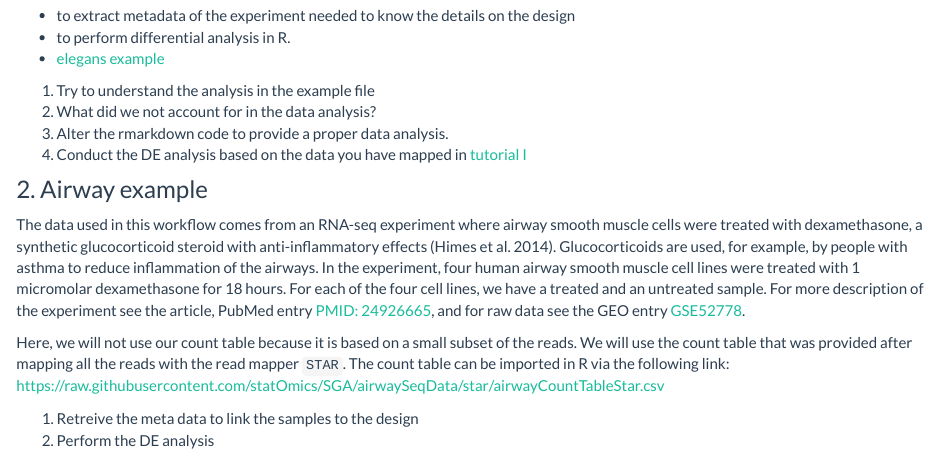
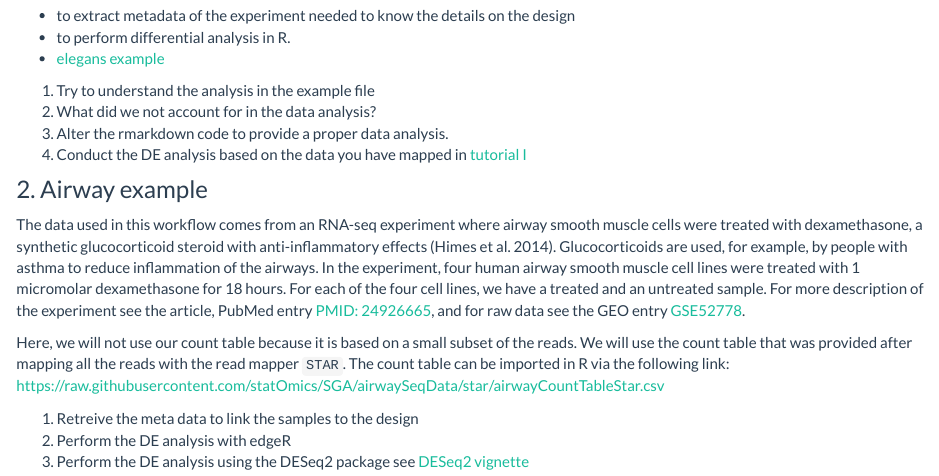
Before and after one commit to statOmics/SGA23, an R Markdown document (sequencingTutorial2_DE.Rmd): the page in a window 1100 px wide, from 400 px down. Rendered offline with R 4.5, knitr and Pandoc, with nearby package versions.

Commit message:
update sequencingTutorial2 with DESeq2 question

```diff
--- a/sequencingTutorial2_DE.Rmd
+++ b/sequencingTutorial2_DE.Rmd
@@ -38,4 +38,5 @@ Here, we will not use our count table because it is based on a small subset of t
 We will use the count table that was provided after mapping all the reads with the read mapper `STAR`. The count table can be imported in R via the following link: [https://raw.githubusercontent.com/statOmics/SGA/airwaySeqData/star/airwayCountTableStar.csv](https://raw.githubusercontent.com/statOmics/SGA/airwaySeqData/star/airwayCountTableStar.csv)
 
 1. Retreive the meta data to link the samples to the design
-2. Perform the DE analysis
+2. Perform the DE analysis with edgeR
+3. Perform the DE analysis using the DESeq2 package see [DESeq2 vignette](https://bioconductor.org/packages/release/bioc/vignettes/DESeq2/inst/doc/DESeq2.html)
```
